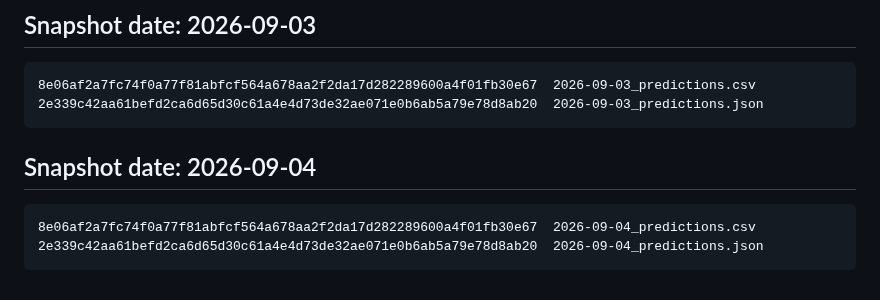
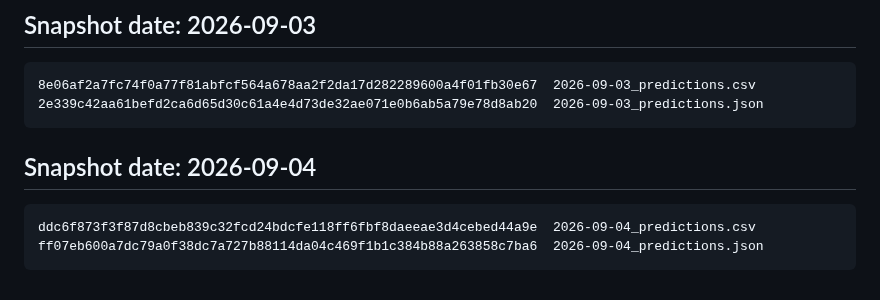
Before and after one commit to rnorlund/mtg-liquidity-signal, a Markdown page: track_record/MANIFEST.md, the part around the change. Drawn GitHub-style.

````diff
--- a/track_record/MANIFEST.md
+++ b/track_record/MANIFEST.md
@@ -958,9 +958,10 @@ c9d57bf7b02b9bd0928ca6a172ddffab7ad7c49a839c378e0f1022244e662311  2026-09-02_pre
 ```
 
 
+
 ## Snapshot date: 2026-09-04
 
 ```
-8e06af2a7fc74f0a77f81abfcf564a678aa2f2da17d282289600a4f01fb30e67  2026-09-04_predictions.csv
-2e339c42aa61befd2ca6d65d30c61a4e4d73de32ae071e0b6ab5a79e78d8ab20  2026-09-04_predictions.json
+ddc6f873f3f87d8cbeb839c32fcd24bdcfe118ff6fbf8daeeae3d4cebed44a9e  2026-09-04_predictions.csv
+ff07eb600a7dc79a0f38dc7a727b88114da04c469f1b1c384b88a263858c7ba6  2026-09-04_predictions.json
 ```
````
Also changed, not shown: TechnicalPaper/REPORT.md (+5 -5 lines), TechnicalPaper/figures/fig1_distribution.png, TechnicalPaper/figures/fig2_spread_by_bucket.png, TechnicalPaper/figures/fig3_corroboration.png, social/liquidity_signal.png, 9 other files.
